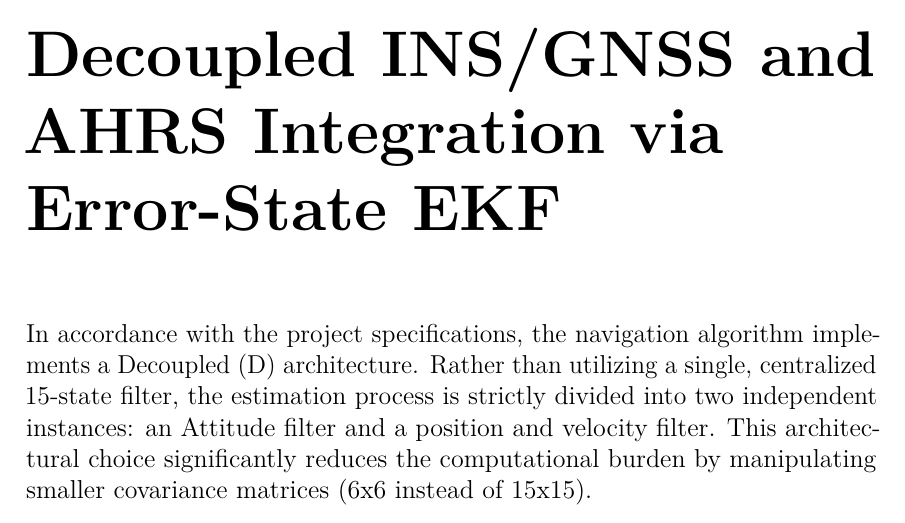
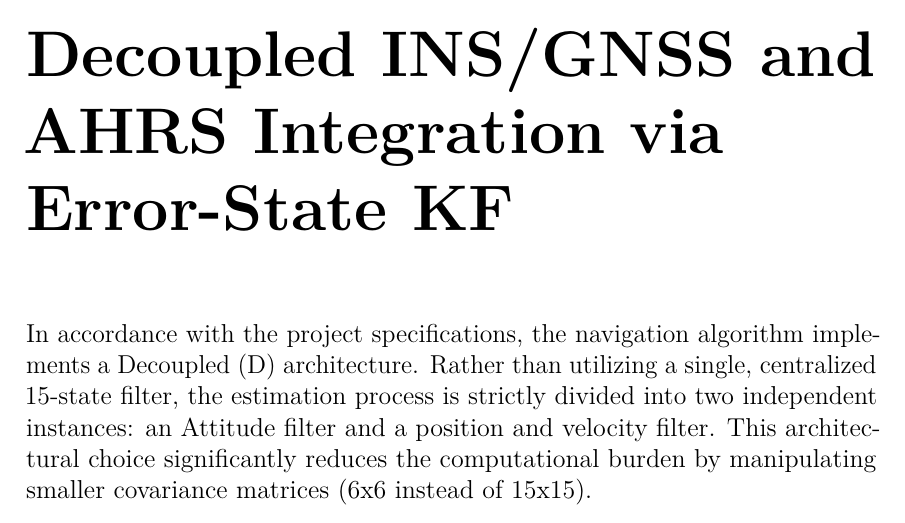
Before and after one commit to Rolando220/Navigation-System, a LaTeX thesis (Report/report.tex): part of page 15 of 28, cut so that both start at the same text. Compiled offline with pdfLaTeX.

Commit message:
report correction

```diff
--- a/Report/report.tex
+++ b/Report/report.tex
@@ -334,7 +334,7 @@ The GNSS measurement covariance matrix is then built by assembling the position
     R_{\mathrm{gps}} = \operatorname{diag}(\sigma_{\mathrm{pos,horiz}}^2,\sigma_{\mathrm{pos,horiz}}^2,3.5^2,\sigma_{\mathrm{vel}}^2,\sigma_{\mathrm{vel}}^2,\sigma_{\mathrm{vel}}^2).
 \end{equation}
 
-\chapter{Decoupled INS/GNSS and AHRS Integration via Error-State EKF}
+\chapter{Decoupled INS/GNSS and AHRS Integration via Error-State KF}
 
 In accordance with the project specifications, the navigation algorithm implements a Decoupled (D) architecture. Rather than utilizing a single, centralized 15-state filter, the estimation process is strictly divided into two independent instances: an Attitude filter and a position and velocity filter. This architectural choice significantly reduces the computational burden by manipulating smaller covariance matrices (6x6 instead of 15x15).
 
```
Also changed, not shown: Report/report.pdf, 5 other files.
